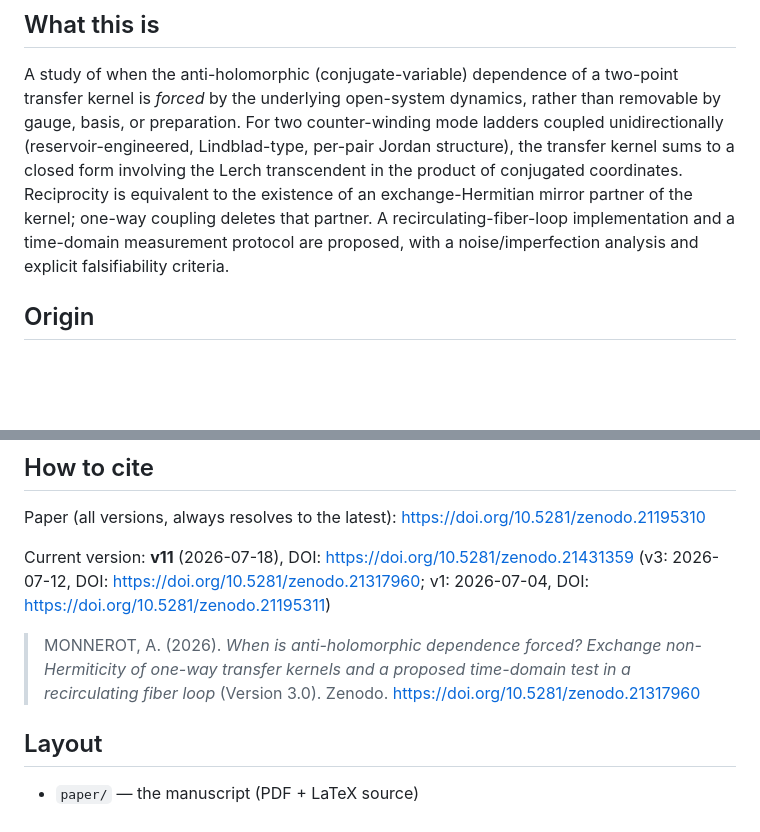
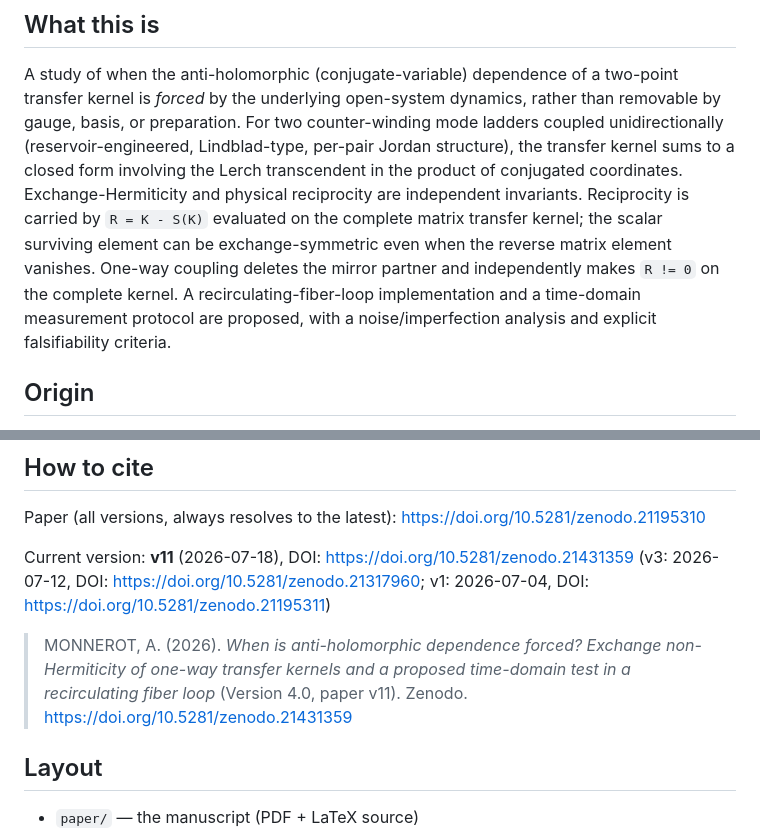
Before and after one commit to antparis/oneway-kernel, a Markdown page: README.md, 2 parts joined by grey strips. Drawn GitHub-style; blank space fills up the shorter version.

Commit message:
Fix README reciprocity and v11 citation

```diff
--- a/README.md
+++ b/README.md
@@ -14,11 +14,15 @@ two-point transfer kernel is *forced* by the underlying open-system dynamics,
 rather than removable by gauge, basis, or preparation. For two counter-winding
 mode ladders coupled unidirectionally (reservoir-engineered, Lindblad-type,
 per-pair Jordan structure), the transfer kernel sums to a closed form involving
-the Lerch transcendent in the product of conjugated coordinates. Reciprocity is
-equivalent to the existence of an exchange-Hermitian mirror partner of the
-kernel; one-way coupling deletes that partner. A recirculating-fiber-loop
-implementation and a time-domain measurement protocol are proposed, with a
-noise/imperfection analysis and explicit falsifiability criteria.
+the Lerch transcendent in the product of conjugated coordinates.
+Exchange-Hermiticity and physical reciprocity are independent invariants.
+Reciprocity is carried by `R = K - S(K)` evaluated on the complete matrix
+transfer kernel; the scalar surviving element can be exchange-symmetric even
+when the reverse matrix element vanishes. One-way coupling deletes the mirror
+partner and independently makes `R != 0` on the complete kernel. A
+recirculating-fiber-loop implementation and a time-domain measurement protocol
+are proposed, with a noise/imperfection analysis and explicit falsifiability
+criteria.
 
 ## Origin
 
@@ -39,8 +43,8 @@ Current version: **v11** (2026-07-18), DOI: https://doi.org/10.5281/zenodo.21431
 
 > MONNEROT, A. (2026). *When is anti-holomorphic dependence forced? Exchange
 > non-Hermiticity of one-way transfer kernels and a proposed time-domain test
-> in a recirculating fiber loop* (Version 3.0). Zenodo.
-> https://doi.org/10.5281/zenodo.21317960
+> in a recirculating fiber loop* (Version 4.0, paper v11). Zenodo.
+> https://doi.org/10.5281/zenodo.21431359
 
 ## Layout
 
```
